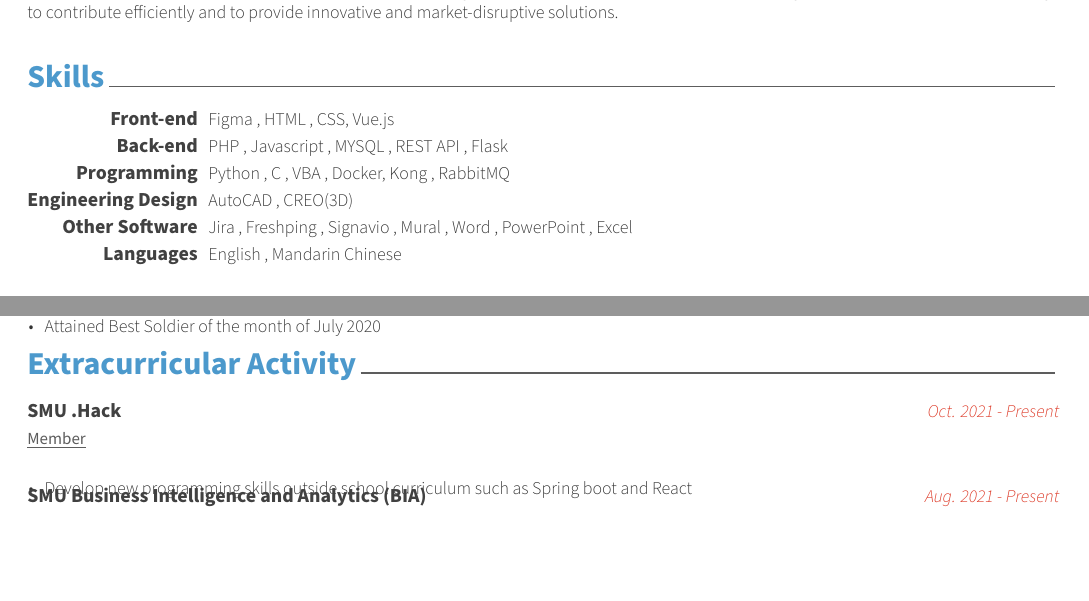
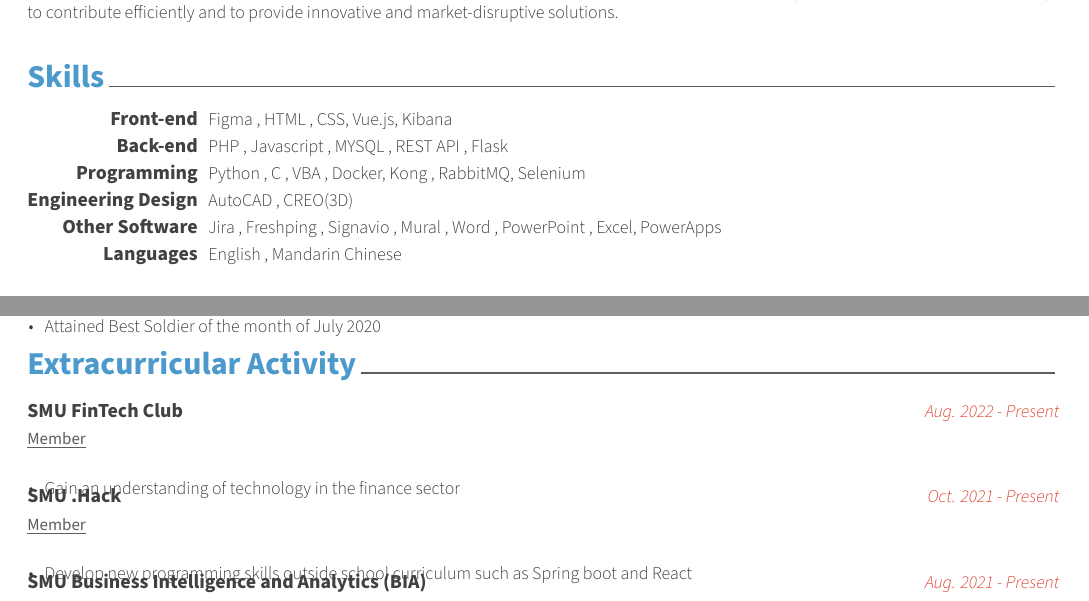
Before and after one commit to Darien2805/Resume, a LaTeX CV (resume.tex, which reads resume/extracurricular.tex, resume/skills.tex): two parts of pages 1 and 2 of 3, joined at a grey line, cut so that both start at the same text, the shorter picture padded with empty space. Compiled offline with XeLaTeX; a missing font is replaced by an installed copy or a similar font.

Commit message:
Update resume

```diff
--- a/resume/extracurricular.tex
+++ b/resume/extracurricular.tex
@@ -8,6 +8,18 @@
 %	CONTENT
 %-------------------------------------------------------------------------------
 \begin{cventries}
+
+%---------------------------------------------------------
+    \cventry
+    {Member} % Affiliation/role
+    {SMU FinTech Club} % Organization/group
+    {Aug. 2022 - Present} % Date(s)
+    {}
+    {
+      \begin{cvitems} % Description(s) of experience/contributions/knowledge
+        \item {Gain an understanding of technology in the finance sector}
+      \end{cvitems}
+    }
 
 %---------------------------------------------------------
     \cventry
--- a/resume/skills.tex
+++ b/resume/skills.tex
@@ -12,7 +12,7 @@
 %---------------------------------------------------------
   \cvskill
     {Front-end} % Category
-    {Figma , HTML , CSS, Vue.js} % Skills
+    {Figma , HTML , CSS, Vue.js, Kibana} % Skills
 
 %---------------------------------------------------------
   \cvskill
@@ -22,7 +22,7 @@
 %---------------------------------------------------------
   \cvskill
     {Programming} % Category
-    {Python , C , VBA , Docker, Kong , RabbitMQ} % Skills
+    {Python , C , VBA , Docker, Kong , RabbitMQ, Selenium} % Skills
 
 %---------------------------------------------------------
   \cvskill
@@ -32,7 +32,7 @@
 %---------------------------------------------------------
   \cvskill
     {Other Software} % Category
-    {Jira , Freshping , Signavio , Mural , Word , PowerPoint , Excel} % Skills
+    {Jira , Freshping , Signavio , Mural , Word , PowerPoint , Excel, PowerApps} % Skills
 
 %---------------------------------------------------------
   \cvskill
```
Also changed, not shown: Resume.pdf.
